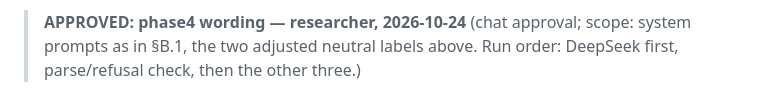
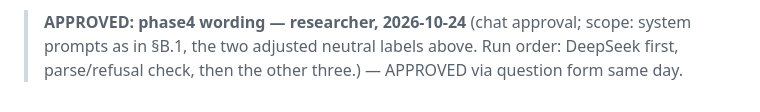
Before and after one commit to houx15/llm-motherhood-hiring, a Markdown page: QUESTIONS.md, the part around the change. Drawn GitHub-style.

Commit message:
phase4 wording APPROVED (QUESTIONS §12)

```diff
--- a/QUESTIONS.md
+++ b/QUESTIONS.md
@@ -371,4 +371,5 @@ abstention, drift ≤ +3.5pp. Spend $66.85/$180; remaining three models est $85.
 
 > **APPROVED: phase4 wording — researcher, 2026-10-24** (chat approval; scope:
 > system prompts as in §B.1, the two adjusted neutral labels above. Run order:
-> DeepSeek first, parse/refusal check, then the other three.)
+> DeepSeek first, parse/refusal check, then the other three.) — APPROVED via
+> question form same day.
```
